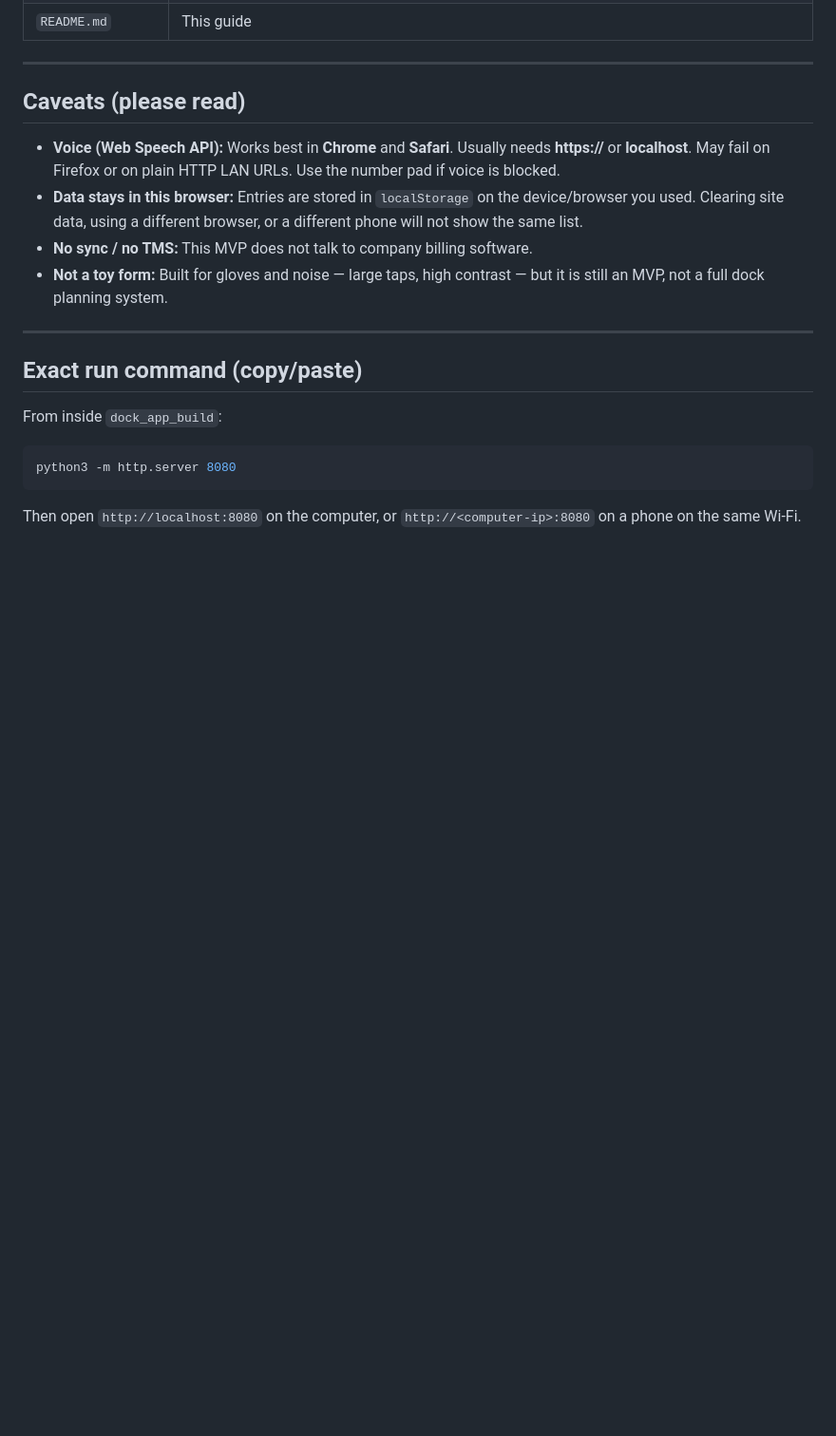
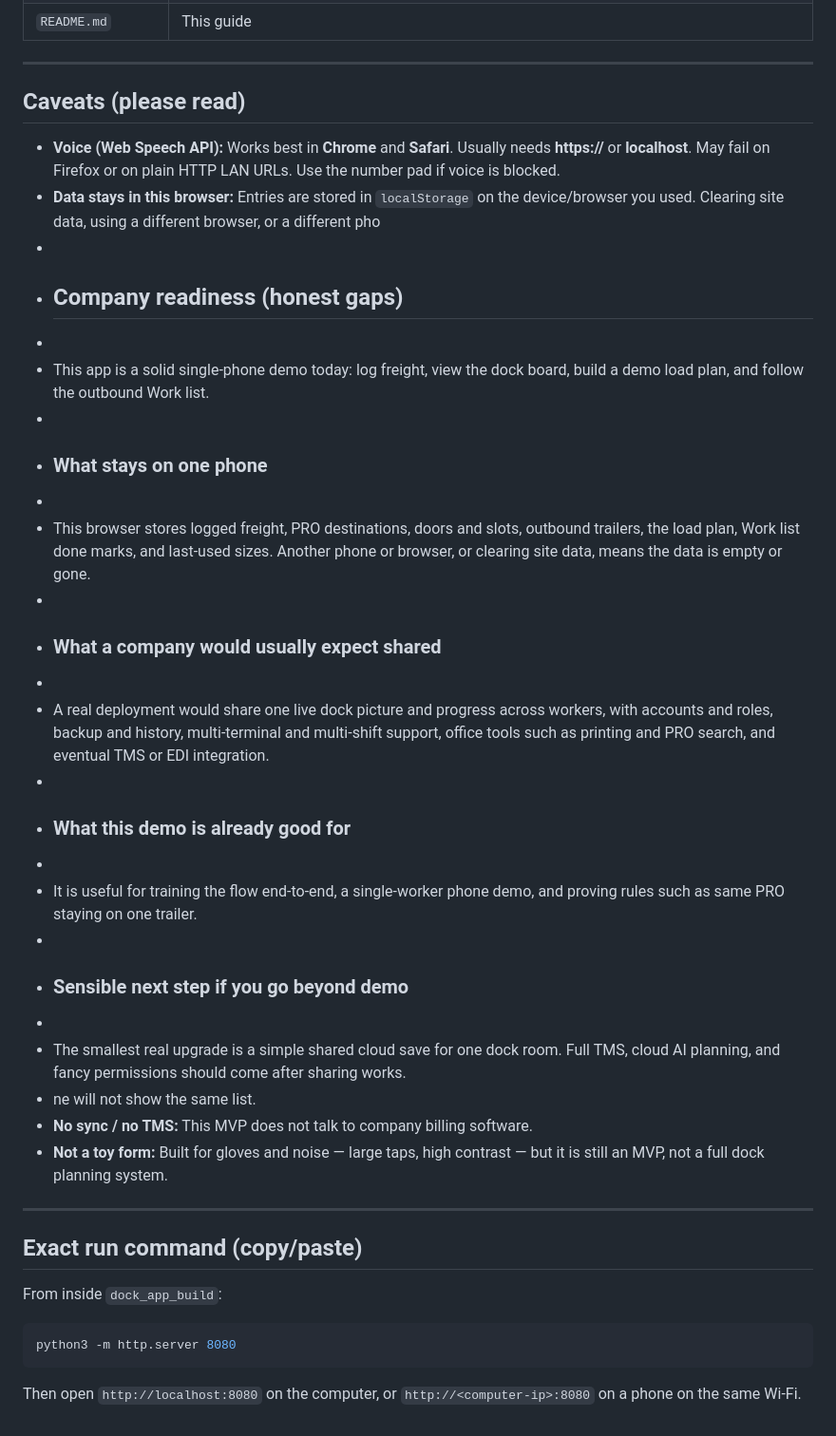
Before and after one commit to mummerone/dock_app, a Markdown page: README.md, the part around the change. Shown at 95% size. GitHub-like rendering; blank space fills up the shorter version.

Commit message:
Add Company readiness gaps note to README

```diff
--- a/README.md
+++ b/README.md
@@ -166,7 +166,28 @@ v22 Clear all uses in-app confirm sheet (no window.confirm); network-first SW (`
 ## Caveats (please read)
 
 - **Voice (Web Speech API):** Works best in **Chrome** and **Safari**. Usually needs **https://** or **localhost**. May fail on Firefox or on plain HTTP LAN URLs. Use the number pad if voice is blocked.
-- **Data stays in this browser:** Entries are stored in `localStorage` on the device/browser you used. Clearing site data, using a different browser, or a different phone will not show the same list.
+- **Data stays in this browser:** Entries are stored in `localStorage` on the device/browser you used. Clearing site data, using a different browser, or a different pho
+-
+- ## Company readiness (honest gaps)
+-
+- This app is a solid single-phone demo today: log freight, view the dock board, build a demo load plan, and follow the outbound Work list.
+-
+- ### What stays on one phone
+-
+- This browser stores logged freight, PRO destinations, doors and slots, outbound trailers, the load plan, Work list done marks, and last-used sizes. Another phone or browser, or clearing site data, means the data is empty or gone.
+-
+- ### What a company would usually expect shared
+-
+- A real deployment would share one live dock picture and progress across workers, with accounts and roles, backup and history, multi-terminal and multi-shift support, office tools such as printing and PRO search, and eventual TMS or EDI integration.
+-
+- ### What this demo is already good for
+-
+- It is useful for training the flow end-to-end, a single-worker phone demo, and proving rules such as same PRO staying on one trailer.
+-
+- ### Sensible next step if you go beyond demo
+-
+- The smallest real upgrade is a simple shared cloud save for one dock room. Full TMS, cloud AI planning, and fancy permissions should come after sharing works.
+- ne will not show the same list.
 - **No sync / no TMS:** This MVP does not talk to company billing software.
 - **Not a toy form:** Built for gloves and noise — large taps, high contrast — but it is still an MVP, not a full dock planning system.
 
```
